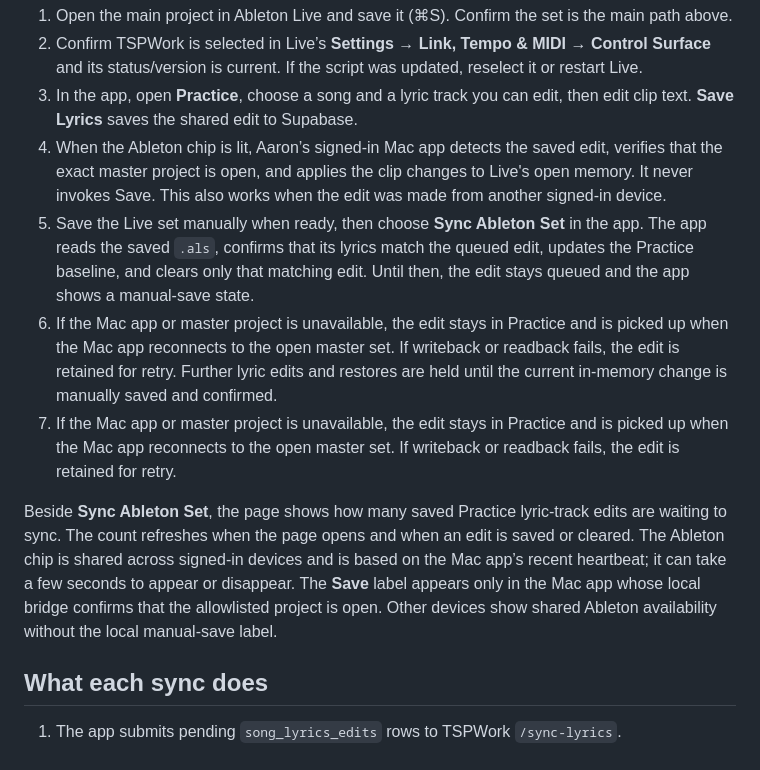
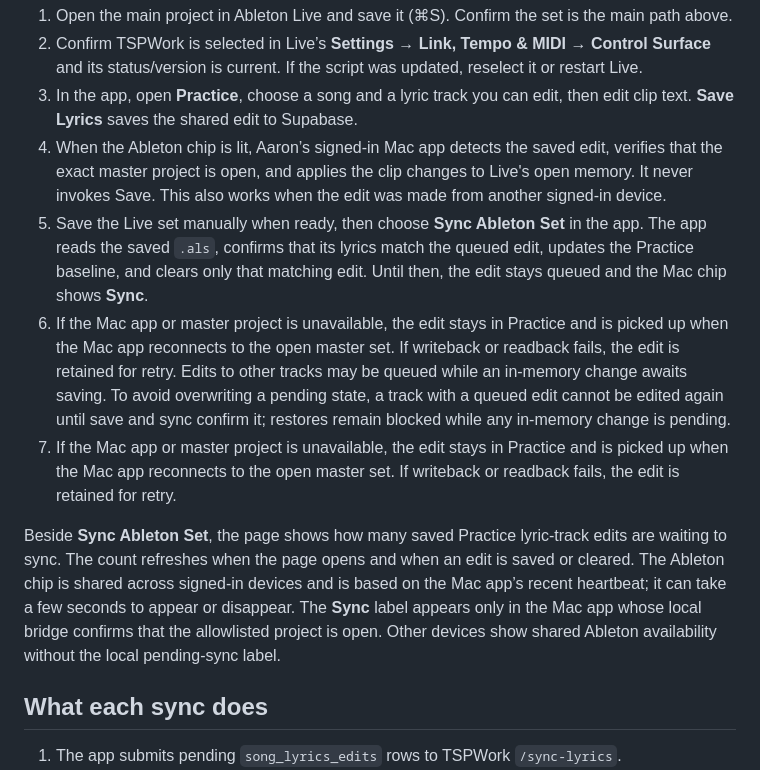
Before and after one commit to aaronmark2222/tsp-band-app-live, a Markdown page: ABLETON_LYRICS_SYNC.md, the part around the change. Drawn GitHub-style.

Commit message:
Document queued multi-track lyric edits

```diff
--- a/ABLETON_LYRICS_SYNC.md
+++ b/ABLETON_LYRICS_SYNC.md
@@ -18,11 +18,11 @@ The bridge binds only to loopback (`127.0.0.1`), restricts browser origins to th
 2. Confirm TSPWork is selected in Live’s **Settings → Link, Tempo & MIDI → Control Surface** and its status/version is current. If the script was updated, reselect it or restart Live.
 3. In the app, open **Practice**, choose a song and a lyric track you can edit, then edit clip text. **Save Lyrics** saves the shared edit to Supabase.
 4. When the Ableton chip is lit, Aaron’s signed-in Mac app detects the saved edit, verifies that the exact master project is open, and applies the clip changes to Live's open memory. It never invokes Save. This also works when the edit was made from another signed-in device.
-5. Save the Live set manually when ready, then choose **Sync Ableton Set** in the app. The app reads the saved `.als`, confirms that its lyrics match the queued edit, updates the Practice baseline, and clears only that matching edit. Until then, the edit stays queued and the app shows a manual-save state.
-6. If the Mac app or master project is unavailable, the edit stays in Practice and is picked up when the Mac app reconnects to the open master set. If writeback or readback fails, the edit is retained for retry. Further lyric edits and restores are held until the current in-memory change is manually saved and confirmed.
+5. Save the Live set manually when ready, then choose **Sync Ableton Set** in the app. The app reads the saved `.als`, confirms that its lyrics match the queued edit, updates the Practice baseline, and clears only that matching edit. Until then, the edit stays queued and the Mac chip shows **Sync**.
+6. If the Mac app or master project is unavailable, the edit stays in Practice and is picked up when the Mac app reconnects to the open master set. If writeback or readback fails, the edit is retained for retry. Edits to other tracks may be queued while an in-memory change awaits saving. To avoid overwriting a pending state, a track with a queued edit cannot be edited again until save and sync confirm it; restores remain blocked while any in-memory change is pending.
 5. If the Mac app or master project is unavailable, the edit stays in Practice and is picked up when the Mac app reconnects to the open master set. If writeback or readback fails, the edit is retained for retry.
 
-Beside **Sync Ableton Set**, the page shows how many saved Practice lyric-track edits are waiting to sync. The count refreshes when the page opens and when an edit is saved or cleared. The Ableton chip is shared across signed-in devices and is based on the Mac app’s recent heartbeat; it can take a few seconds to appear or disappear. The **Save** label appears only in the Mac app whose local bridge confirms that the allowlisted project is open. Other devices show shared Ableton availability without the local manual-save label.
+Beside **Sync Ableton Set**, the page shows how many saved Practice lyric-track edits are waiting to sync. The count refreshes when the page opens and when an edit is saved or cleared. The Ableton chip is shared across signed-in devices and is based on the Mac app’s recent heartbeat; it can take a few seconds to appear or disappear. The **Sync** label appears only in the Mac app whose local bridge confirms that the allowlisted project is open. Other devices show shared Ableton availability without the local pending-sync label.
 
 ## What each sync does
 
```
